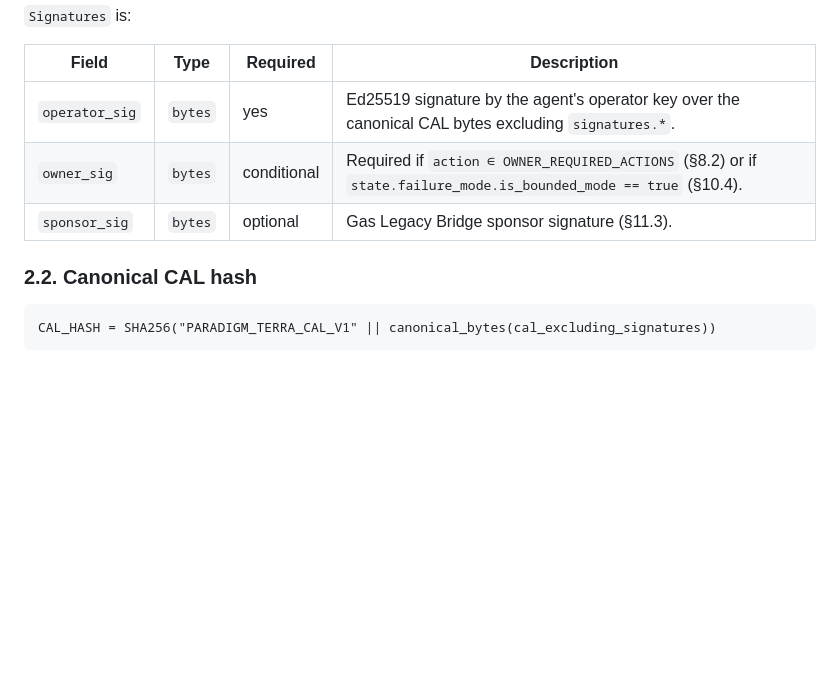
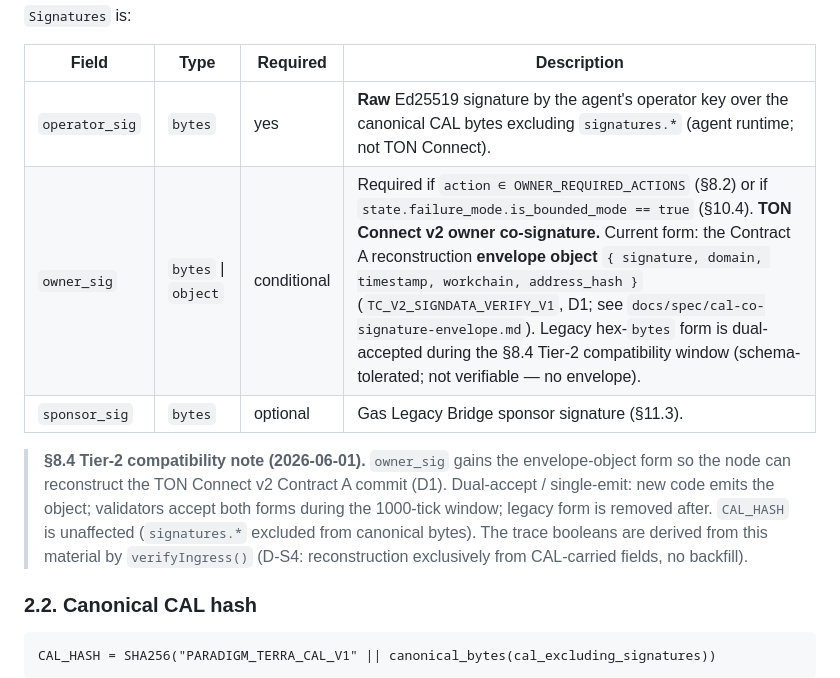
Before and after one commit to ooopalladiumsb/paradigm-terra, a Markdown page: docs/draft/cal-execution-spec-v0.1.0-draft.md, the part around the change. Drawn GitHub-style; blank space fills up the shorter version.

Commit message:
[tc-v2-verify] Step 1: Exec-spec §8.1 signatures table + §8.4 compat note
owner_sig type bytes -> bytes|object; documents the Contract A envelope object as the current
form and the legacy hex string as dual-accepted in the §8.4 Tier-2 window. operator_sig marked
explicitly RAW (agent runtime, not TON Connect). Compat note: dual-accept/single-emit, 1000-tick
window, CAL_HASH unaffected, trace booleans derived by verifyIngress (D-S4 no backfill).

Co-Authored-By: Claude Opus 4.8 <noreply@anthropic.com>

```diff
--- a/docs/draft/cal-execution-spec-v0.1.0-draft.md
+++ b/docs/draft/cal-execution-spec-v0.1.0-draft.md
@@ -60,9 +60,16 @@ A `Step` is:
 
 | Field | Type | Required | Description |
 |-------|------|----------|-------------|
-| `operator_sig` | `bytes` | yes | Ed25519 signature by the agent's operator key over the canonical CAL bytes excluding `signatures.*`. |
-| `owner_sig` | `bytes` | conditional | Required if `action ∈ OWNER_REQUIRED_ACTIONS` (§8.2) or if `state.failure_mode.is_bounded_mode == true` (§10.4). |
+| `operator_sig` | `bytes` | yes | **Raw** Ed25519 signature by the agent's operator key over the canonical CAL bytes excluding `signatures.*` (agent runtime; not TON Connect). |
+| `owner_sig` | `bytes` \| `object` | conditional | Required if `action ∈ OWNER_REQUIRED_ACTIONS` (§8.2) or if `state.failure_mode.is_bounded_mode == true` (§10.4). **TON Connect v2 owner co-signature.** Current form: the Contract A reconstruction **envelope object** `{ signature, domain, timestamp, workchain, address_hash }` (`TC_V2_SIGNDATA_VERIFY_V1`, D1; see `docs/spec/cal-co-signature-envelope.md`). Legacy hex-`bytes` form is dual-accepted during the §8.4 Tier-2 compatibility window (schema-tolerated; not verifiable — no envelope). |
 | `sponsor_sig` | `bytes` | optional | Gas Legacy Bridge sponsor signature (§11.3). |
+
+> **§8.4 Tier-2 compatibility note (2026-06-01).** `owner_sig` gains the envelope-object form so the
+> node can reconstruct the TON Connect v2 Contract A commit (D1). Dual-accept / single-emit: new
+> code emits the object; validators accept both forms during the 1000-tick window; legacy form is
+> removed after. `CAL_HASH` is unaffected (`signatures.*` excluded from canonical bytes). The trace
+> booleans are derived from this material by `verifyIngress()` (D-S4: reconstruction exclusively
+> from CAL-carried fields, no backfill).
 
 ### 2.2. Canonical CAL hash
 
```
